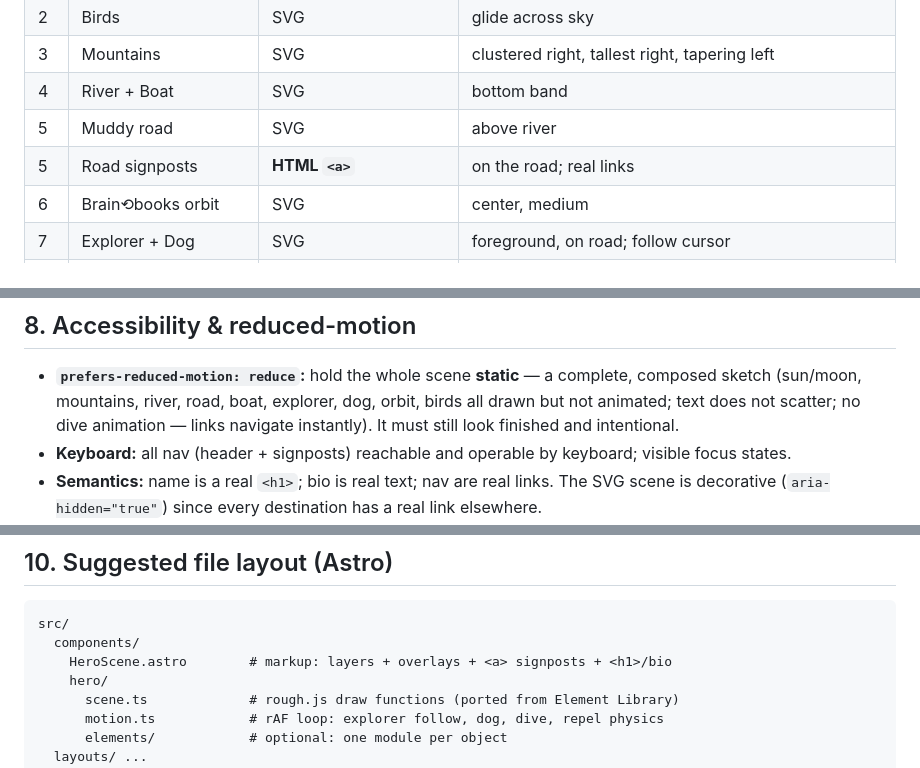
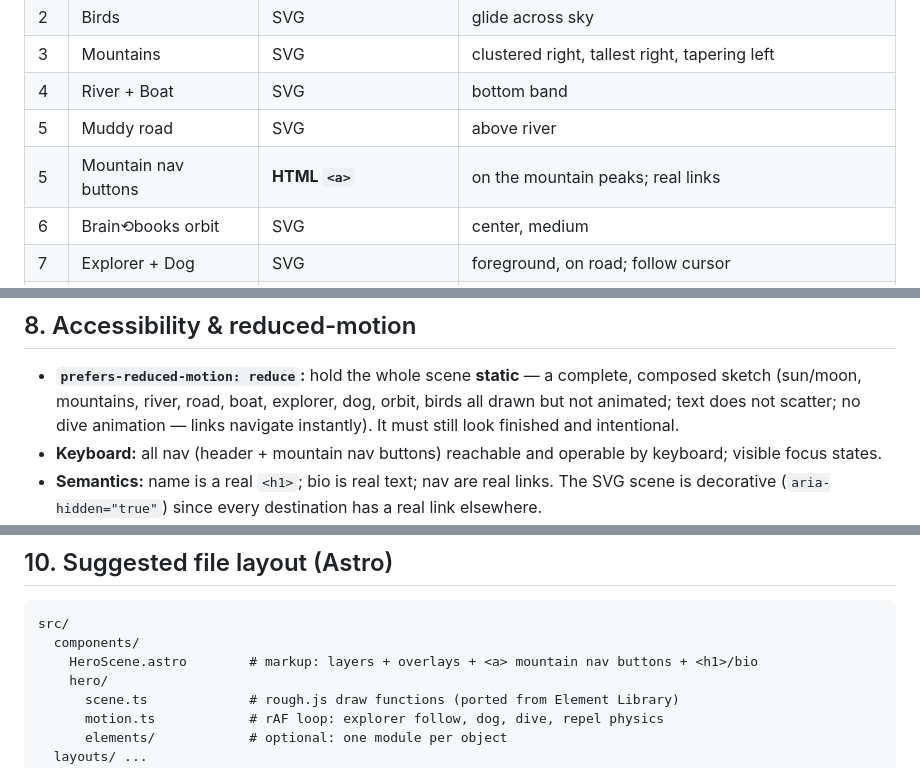
Before and after one commit to docAlnahiyan/docAlnahiyan.github.io, a Markdown page: design-reference/landing-scene-spec.md, 3 parts joined by grey strips. GitHub-like rendering.

````diff
--- a/design-reference/landing-scene-spec.md
+++ b/design-reference/landing-scene-spec.md
@@ -65,7 +65,7 @@ Fonts: **Newsreader** (name/display), **IBM Plex Sans** (body), **IBM Plex Mono*
 | 3 | Mountains | SVG | clustered right, tallest right, tapering left |
 | 4 | River + Boat | SVG | bottom band |
 | 5 | Muddy road | SVG | above river |
-| 5 | Road signposts | **HTML `<a>`** | on the road; real links |
+| 5 | Mountain nav buttons | **HTML `<a>`** | on the mountain peaks; real links |
 | 6 | Brain⟲books orbit | SVG | center, medium |
 | 7 | Explorer + Dog | SVG | foreground, on road; follow cursor |
 | 8 | Repel text (name + bio) | **HTML** | upper-left; transparent; `pointer-events:none` on the text itself |
@@ -217,7 +217,7 @@ One `requestAnimationFrame` loop drives everything cursor-reactive. Track the cu
 ## 8. Accessibility & reduced-motion
 
 - **`prefers-reduced-motion: reduce`:** hold the whole scene **static** — a complete, composed sketch (sun/moon, mountains, river, road, boat, explorer, dog, orbit, birds all drawn but not animated; text does not scatter; no dive animation — links navigate instantly). It must still look finished and intentional.
-- **Keyboard:** all nav (header + signposts) reachable and operable by keyboard; visible focus states.
+- **Keyboard:** all nav (header + mountain nav buttons) reachable and operable by keyboard; visible focus states.
 - **Semantics:** name is a real `<h1>`; bio is real text; nav are real links. The SVG scene is decorative (`aria-hidden="true"`) since every destination has a real link elsewhere.
 - **Contrast:** keep text/nav contrast to standard; the scene is soft enough not to reduce text legibility (lively-but-light).
 
@@ -238,7 +238,7 @@ One `requestAnimationFrame` loop drives everything cursor-reactive. Track the cu
 ```
 src/
   components/
-    HeroScene.astro        # markup: layers + overlays + <a> signposts + <h1>/bio
+    HeroScene.astro        # markup: layers + overlays + <a> mountain nav buttons + <h1>/bio
     hero/
       scene.ts             # rough.js draw functions (ported from Element Library)
       motion.ts            # rAF loop: explorer follow, dog, dive, repel physics
````
Also changed, not shown: other parts of design-reference/landing-scene-spec.md (+4 -4 lines).
